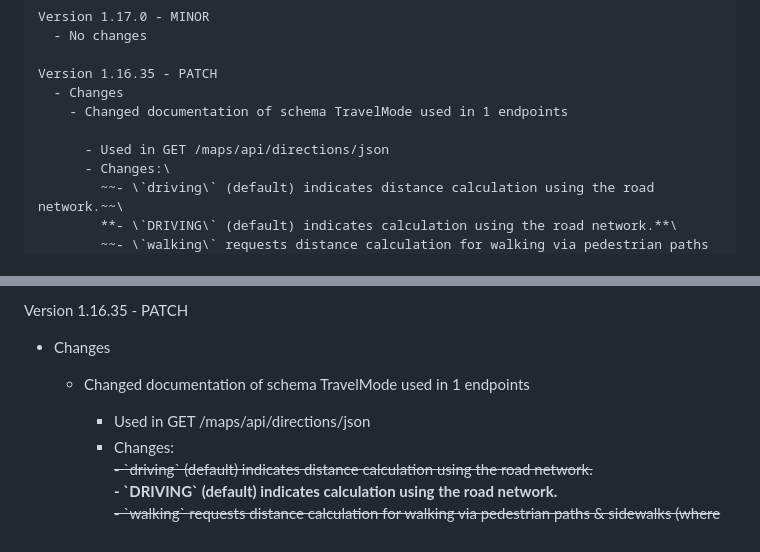
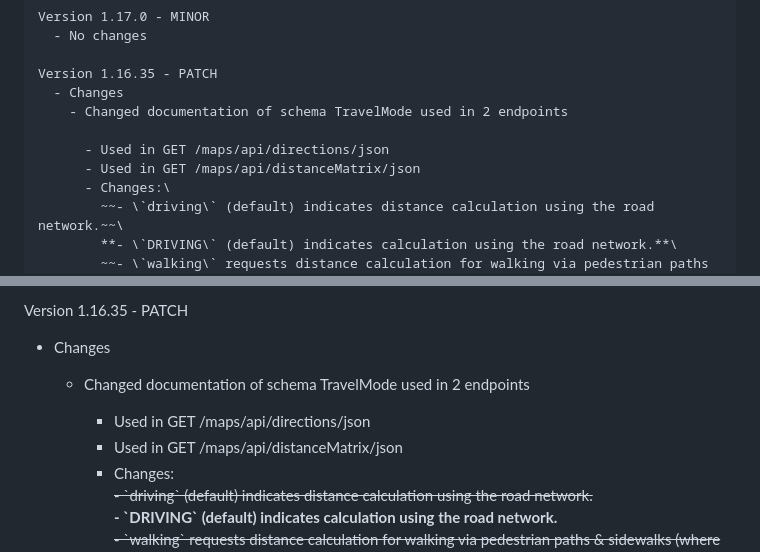
Before and after one commit to ismailbennani/openapi-changelog, a Markdown page: README.md, 2 parts joined by grey strips. GitHub-like rendering; folded sections open.

```diff
--- a/README.md
+++ b/README.md
@@ -605,9 +605,10 @@ Version 1.17.0 - MINOR
 
 Version 1.16.35 - PATCH
   - Changes
-    - Changed documentation of schema TravelMode used in 1 endpoints
+    - Changed documentation of schema TravelMode used in 2 endpoints
 
       - Used in GET /maps/api/directions/json
+      - Used in GET /maps/api/distanceMatrix/json
       - Changes:\
         ~~- \`driving\` (default) indicates distance calculation using the road network.~~\
         **- \`DRIVING\` (default) indicates calculation using the road network.**\
@@ -2178,9 +2179,10 @@ Version 1.17.0 - MINOR
 
 Version 1.16.35 - PATCH
   - Changes
-    - Changed documentation of schema TravelMode used in 1 endpoints
+    - Changed documentation of schema TravelMode used in 2 endpoints
 
       - Used in GET /maps/api/directions/json
+      - Used in GET /maps/api/distanceMatrix/json
       - Changes:\
         ~~- \`driving\` (default) indicates distance calculation using the road network.~~\
         **- \`DRIVING\` (default) indicates calculation using the road network.**\
```
